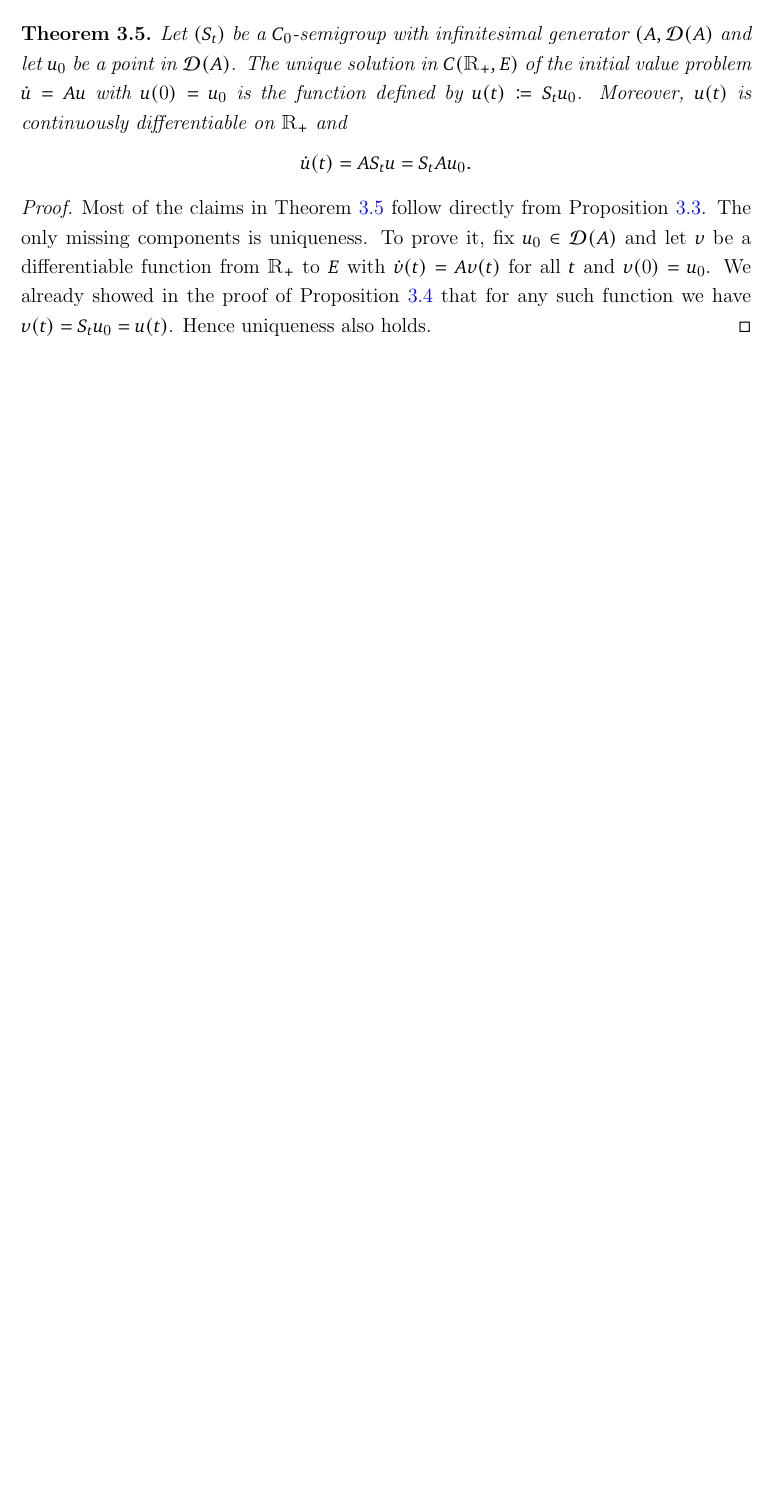
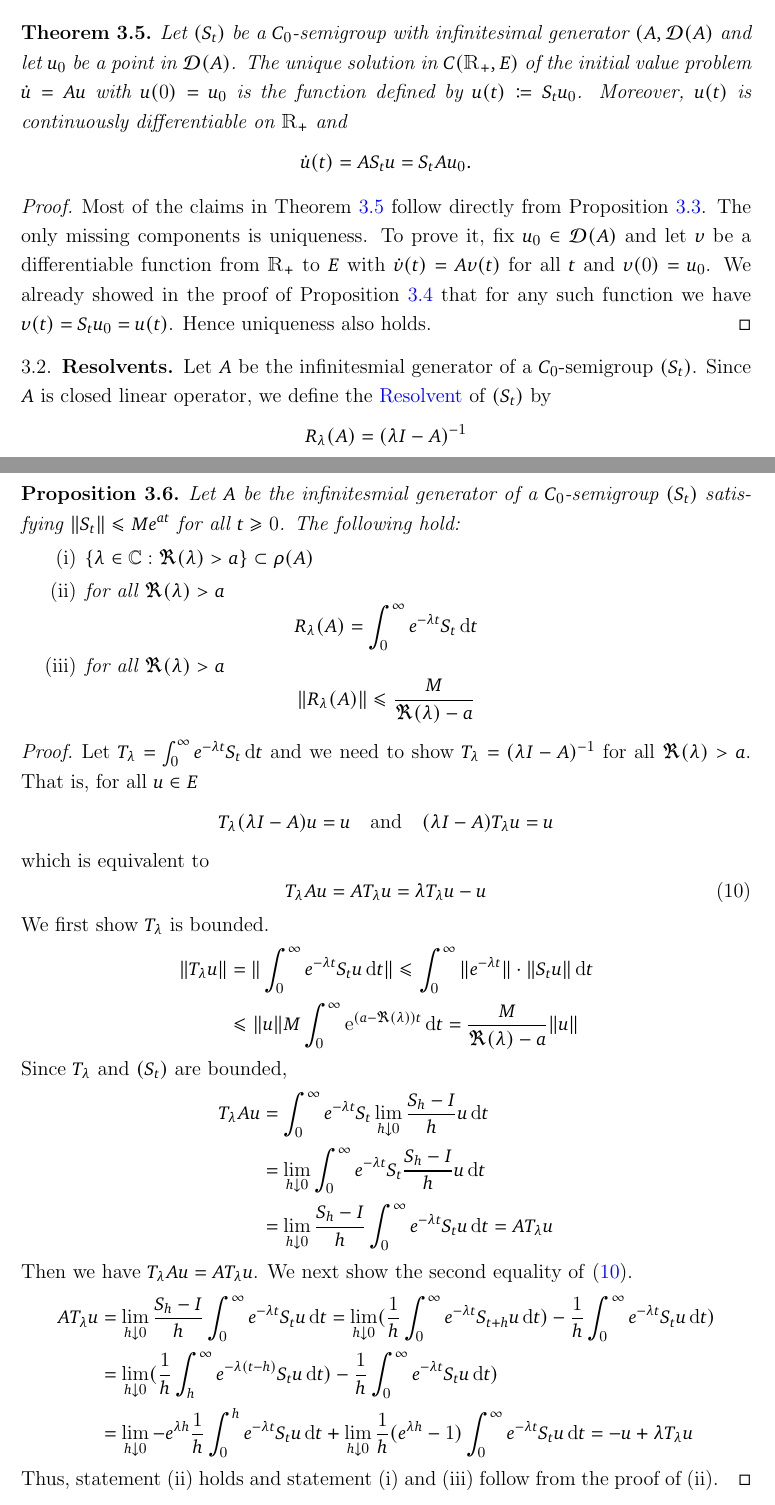
Before and after one commit to jstac/semigroup_notes, a LaTeX paper (sgs.tex): part of page 11 of 12 before the commit and two parts of pages 11 and 12 of 13 after it, the two joined at a grey line, cut so that both start at the same text, the shorter picture padded with empty space. Compiled offline with pdfLaTeX.

Commit message:
Add files via upload

```diff
--- a/sgs.tex
+++ b/sgs.tex
@@ -1062,6 +1062,56 @@ functions from $\RR_+$ to $E$.
 
 
 
+\subsection{Resolvents}
+Let $A$ be the infinitesmial generator of a $C_0$-semigroup $(S_t)$. Since $A$ is closed linear operator, we define the \navy{Resolvent} of $(S_t)$ by
+$$R_{\lambda}(A)=(\lambda I-A)^{-1}$$
+where $R_{\lambda}(A): E\rightarrow\dD(A)$ and $\lambda\in\rho(A)$. Thus, $R_{\lambda}(A) \in\mathcal{L}(E)$.
+
+\begin{proposition}
+	Let $A$ be the infinitesmial generator of a $C_0$-semigroup $(S_t)$ satisfying $\| S_t\|\leq M e^{at}$ for all $t\geq 0$. The following hold:
+	\begin{enumerate}
+		\item $\{\lambda\in \mathbb{C}:\Re(\lambda)>a\}\subset \rho(A)$
+		\item for all $\Re(\lambda)>a$
+		$$R_{\lambda}(A)=\int_{0}^{\infty} e^{-\lambda t}S_t \diff t$$
+
+		\item for all $\Re(\lambda)>a$
+		$$\|R_{\lambda}(A)\|\leq\frac{M}{\Re(\lambda)-a}$$
+	\end{enumerate}
+\end{proposition}
+\begin{proof}
+	 Let $T_{\lambda}=\int_{0}^{\infty} e^{-\lambda t}S_t \diff t$ and we need to show $T_{\lambda}=(\lambda I-A)^{-1}$ for  all $\Re(\lambda)>a$. That is, for all $u\in E$
+	 \begin{equation*}
+	 	T_{\lambda}(\lambda I-A)u=u
+	 	\quad \text{and} \quad
+	 	(\lambda I-A)T_{\lambda}u=u
+	 \end{equation*}
+ which is equivalent to
+    \begin{equation}\label{eq:rvt}
+   	T_{\lambda}Au=AT_{\lambda}u=\lambda T_{\lambda}u-u
+     \end{equation}
+ We first show $T_{\lambda}$ is bounded.
+     \begin{align*}
+ 	\|T_{\lambda}u\|
+ 	&=\|\int_{0}^{\infty} e^{-\lambda t}S_tu \diff t\|\leq \int_{0}^{\infty} \|e^{-\lambda t} \|\cdot\|S_tu\| \diff t\\
+ 	&\leq  	\|u\|M\int_{0}^{\infty} \e^{(a-\Re(\lambda)) t} \diff   t=\frac{M}{\Re(\lambda)-a} \|u\|
+    \end{align*}
+Since $T_{\lambda}$ and $(S_t)$ are bounded,
+    \begin{align*}
+    	T_{\lambda} Au
+    	&=\int_{0}^{\infty} e^{-\lambda t}S_t \lim_{h \downarrow 0}\frac{S_h-I}{h}u\diff t\\
+    	&=\lim_{h \downarrow 0}\int_{0}^{\infty} e^{-\lambda t}S_t \frac{S_h-I}{h}u\diff t\\
+    	&=\lim_{h \downarrow 0}\frac{S_h-I}{h}\int_{0}^{\infty} e^{-\lambda t}S_t u\diff t=AT_{\lambda}u
+    \end{align*}
+Then we have $T_{\lambda} Au=AT_{\lambda}u$. We next show the second equality of \eqref{eq:rvt}.
+   \begin{align*}
+   AT_{\lambda}u&
+   =\lim_{h \downarrow 0}\frac{S_h-I}{h}\int_{0}^{\infty} e^{-\lambda t}S_t u\diff t=\lim_{h \downarrow 0}(\frac{1}{h}\int_{0}^{\infty} e^{-\lambda t}S_{t+h} u\diff t)-\frac{1}{h}\int_{0}^{\infty} e^{-\lambda t}S_t u\diff t)\\
+   &=\lim_{h \downarrow 0}(\frac{1}{h}\int_{h}^{\infty} e^{-\lambda( t-h)}S_{t} u\diff t)-\frac{1}{h}\int_{0}^{\infty} e^{-\lambda t}S_t u\diff t)\\
+   &=\lim_{h \downarrow 0}- e^{\lambda h}\frac{1}{h}\int_{0}^{h} e^{-\lambda t}S_t u\diff t+\lim_{h \downarrow 0}\frac{1}{h}(e^{\lambda h}-1)\int_{0}^{\infty} e^{-\lambda t}S_t u\diff t=-u+\lambda T_{\lambda}u
+\end{align*}
+Thus, statement (ii) holds and statement (i) and (iii) follow from the proof of (ii).
+\end{proof}
+\newpage
 \bibliographystyle{apalike}
 \bibliography{sgs_bib}
 
```
Also changed, not shown: sgs.tex (6 more changed lines).
